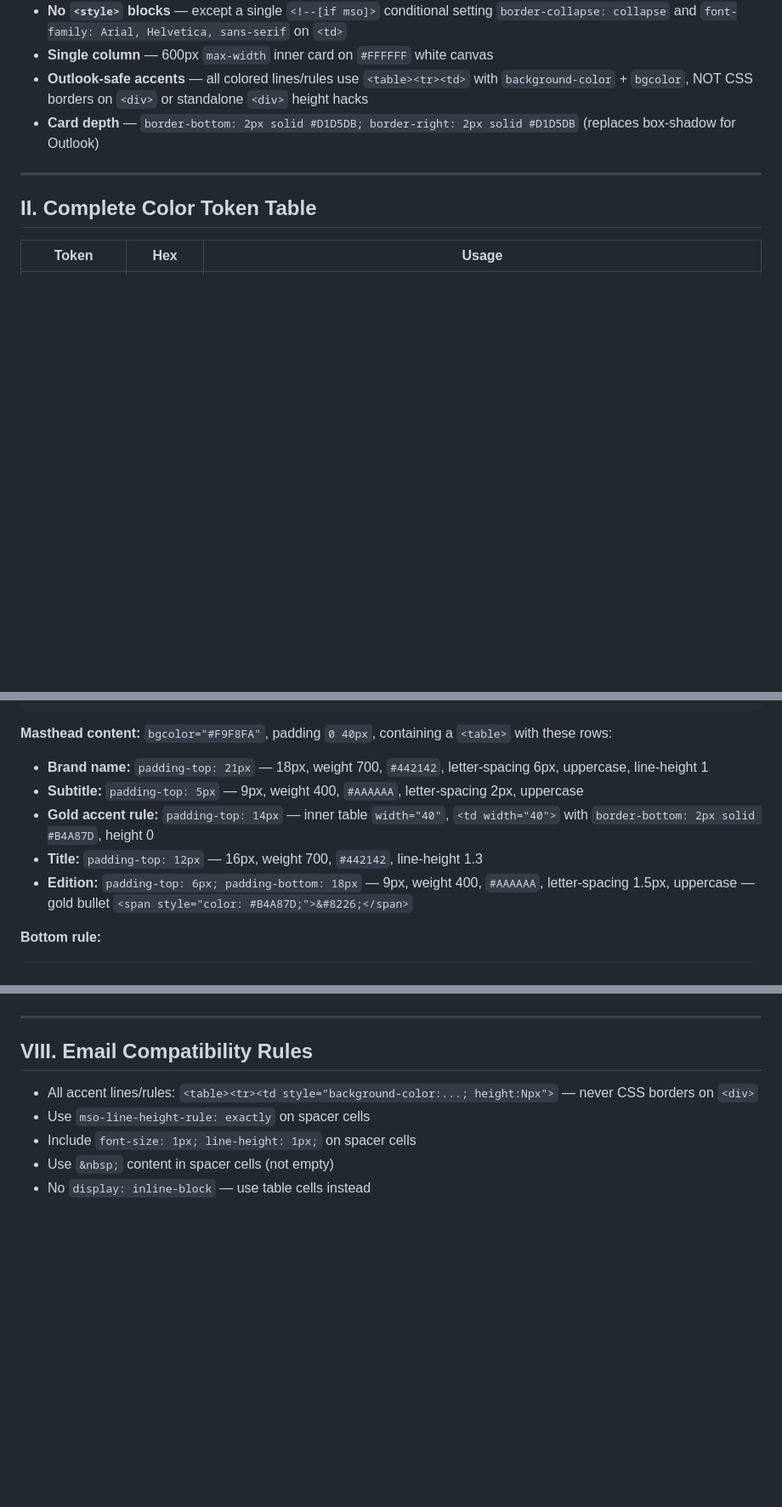
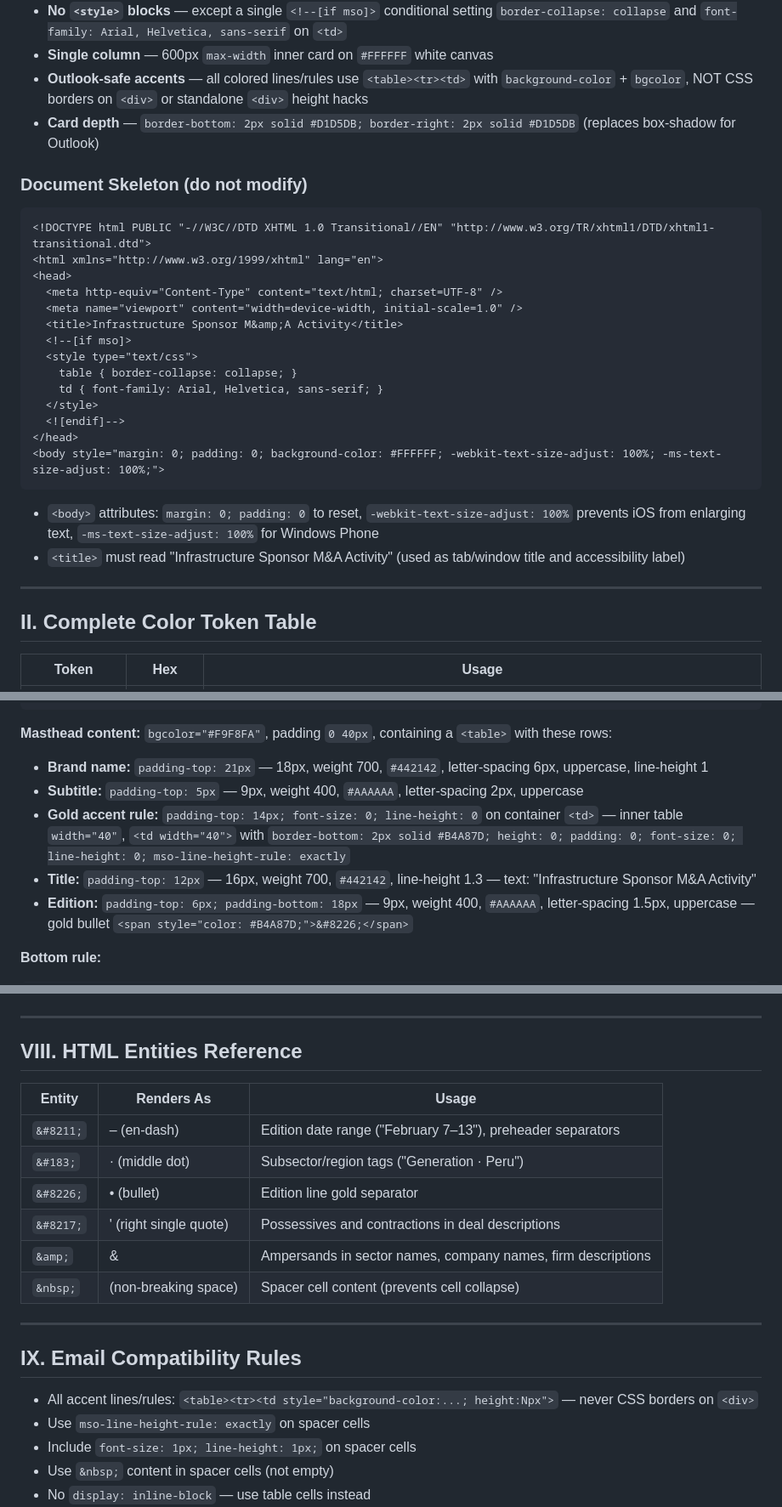
Before and after one commit to mikeberry6/EmailFormat, a Markdown page: plan.md, 3 parts joined by grey strips. Shown at 85% size. GitHub-like rendering; blank space fills up the shorter version.

````diff
--- a/plan.md
+++ b/plan.md
@@ -14,6 +14,28 @@ Single-file HTML email newsletter (`guggenheim-infrastructure-ma-update.html`) f
 - **Single column** — 600px `max-width` inner card on `#FFFFFF` white canvas
 - **Outlook-safe accents** — all colored lines/rules use `<table><tr><td>` with `background-color` + `bgcolor`, NOT CSS borders on `<div>` or standalone `<div>` height hacks
 - **Card depth** — `border-bottom: 2px solid #D1D5DB; border-right: 2px solid #D1D5DB` (replaces box-shadow for Outlook)
+
+### Document Skeleton (do not modify)
+
+```html
+<!DOCTYPE html PUBLIC "-//W3C//DTD XHTML 1.0 Transitional//EN" "http://www.w3.org/TR/xhtml1/DTD/xhtml1-transitional.dtd">
+<html xmlns="http://www.w3.org/1999/xhtml" lang="en">
+<head>
+  <meta http-equiv="Content-Type" content="text/html; charset=UTF-8" />
+  <meta name="viewport" content="width=device-width, initial-scale=1.0" />
+  <title>Infrastructure Sponsor M&amp;A Activity</title>
+  <!--[if mso]>
+  <style type="text/css">
+    table { border-collapse: collapse; }
+    td { font-family: Arial, Helvetica, sans-serif; }
+  </style>
+  <![endif]-->
+</head>
+<body style="margin: 0; padding: 0; background-color: #FFFFFF; -webkit-text-size-adjust: 100%; -ms-text-size-adjust: 100%;">
+```
+
+- `<body>` attributes: `margin: 0; padding: 0` to reset, `-webkit-text-size-adjust: 100%` prevents iOS from enlarging text, `-ms-text-size-adjust: 100%` for Windows Phone
+- `<title>` must read "Infrastructure Sponsor M&amp;A Activity" (used as tab/window title and accessibility label)
 
 ---
 
@@ -108,8 +130,8 @@ Single-file HTML email newsletter (`guggenheim-infrastructure-ma-update.html`) f
 **Masthead content:** `bgcolor="#F9F8FA"`, padding `0 40px`, containing a `<table>` with these rows:
 - **Brand name:** `padding-top: 21px` — 18px, weight 700, `#442142`, letter-spacing 6px, uppercase, line-height 1
 - **Subtitle:** `padding-top: 5px` — 9px, weight 400, `#AAAAAA`, letter-spacing 2px, uppercase
-- **Gold accent rule:** `padding-top: 14px` — inner table `width="40"`, `<td width="40">` with `border-bottom: 2px solid #B4A87D`, height 0
-- **Title:** `padding-top: 12px` — 16px, weight 700, `#442142`, line-height 1.3
+- **Gold accent rule:** `padding-top: 14px; font-size: 0; line-height: 0` on container `<td>` — inner table `width="40"`, `<td width="40">` with `border-bottom: 2px solid #B4A87D; height: 0; padding: 0; font-size: 0; line-height: 0; mso-line-height-rule: exactly`
+- **Title:** `padding-top: 12px` — 16px, weight 700, `#442142`, line-height 1.3 — text: "Infrastructure Sponsor M&A Activity"
 - **Edition:** `padding-top: 6px; padding-bottom: 18px` — 9px, weight 400, `#AAAAAA`, letter-spacing 1.5px, uppercase — gold bullet `<span style="color: #B4A87D;">&#8226;</span>`
 
 **Bottom rule:**
@@ -513,7 +573,20 @@ For 100%-width bars (the max count), omit the empty trailing `<td>` — just one
 
 ---
 
-## VIII. Email Compatibility Rules
+## VIII. HTML Entities Reference
+
+| Entity | Renders As | Usage |
+|---|---|---|
+| `&#8211;` | – (en-dash) | Edition date range ("February 7–13"), preheader separators |
+| `&#183;` | · (middle dot) | Subsector/region tags ("Generation · Peru") |
+| `&#8226;` | • (bullet) | Edition line gold separator |
+| `&#8217;` | ' (right single quote) | Possessives and contractions in deal descriptions |
+| `&amp;` | & | Ampersands in sector names, company names, firm descriptions |
+| `&nbsp;` | (non-breaking space) | Spacer cell content (prevents cell collapse) |
+
+---
+
+## IX. Email Compatibility Rules
 
 - All accent lines/rules: `<table><tr><td style="background-color:...; height:Npx">` — never CSS borders on `<div>`
 - Use `mso-line-height-rule: exactly` on spacer cells
````
Also changed, not shown: other parts of plan.md (+63 -25 lines), CLAUDE.md (+1 -1 lines).
